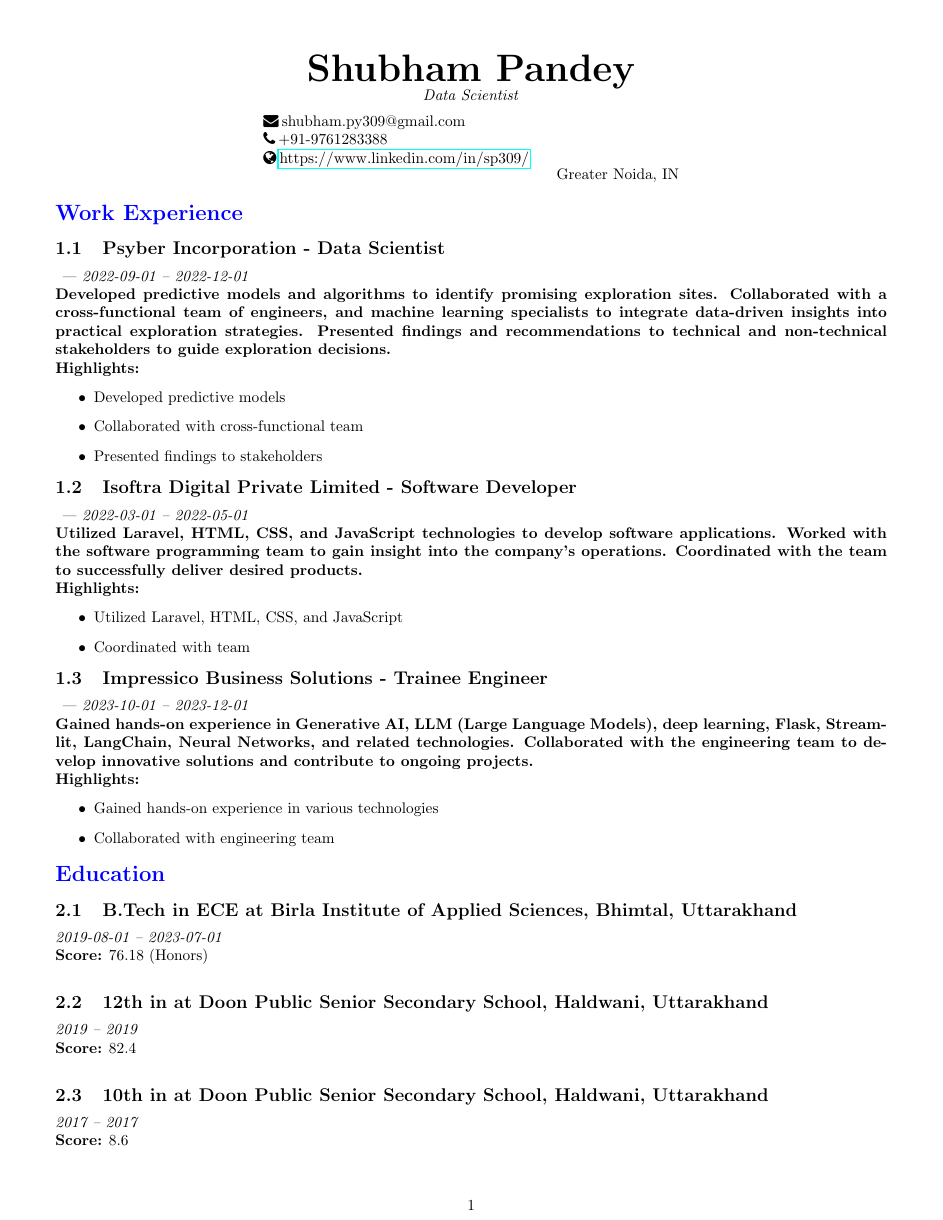
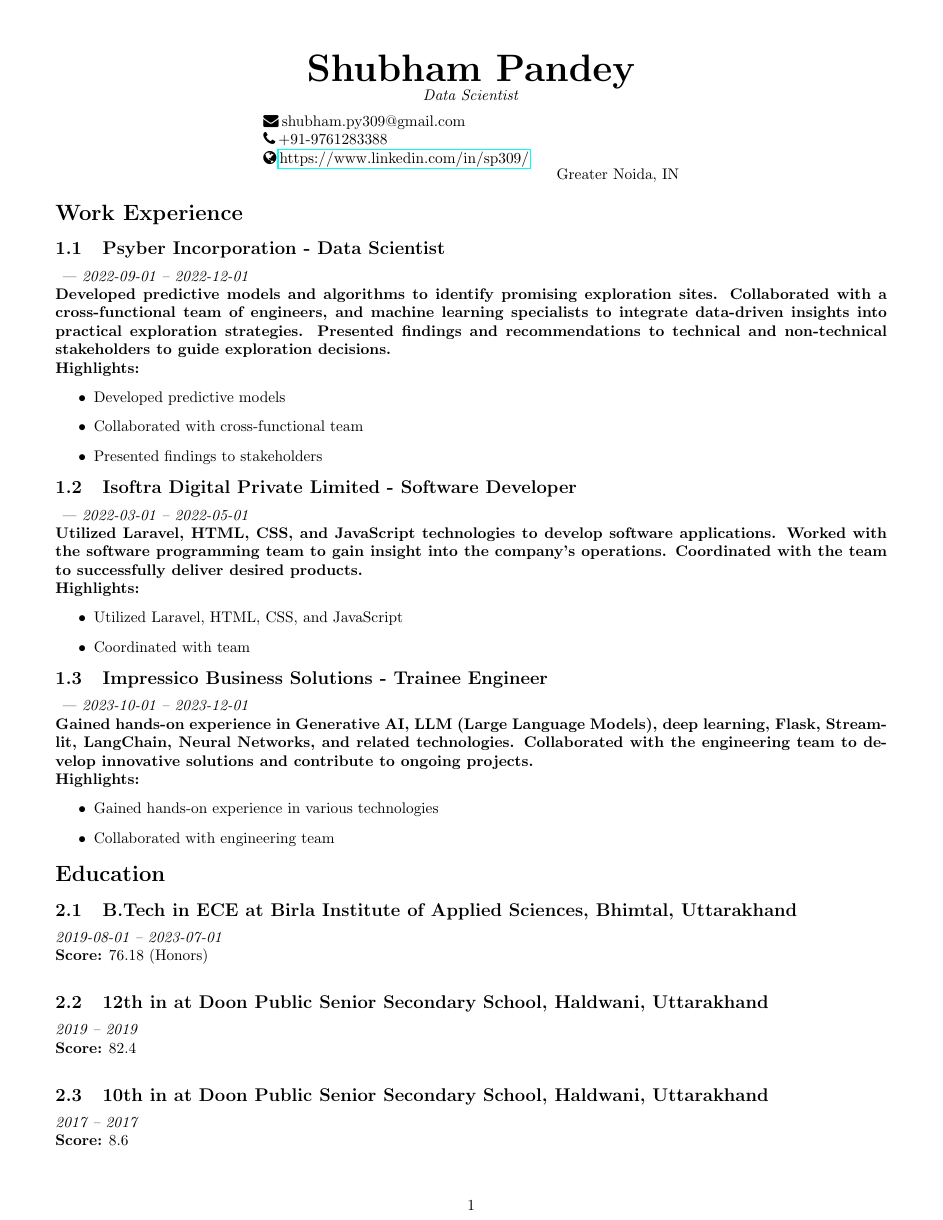
Before and after one commit to suraj-phulara/latex_resumes, a LaTeX document (abc.tex): page 1 of 2. Compiled offline with pdfLaTeX.

Commit message:
Update abc.tex

```diff
--- a/abc.tex
+++ b/abc.tex
@@ -6,7 +6,7 @@
 \usepackage{xcolor}
 \usepackage{titlesec}
 
-\titleformat{\section}[hang]{\Large\bfseries\color{blue}}{}{0em}{}[]
+\titleformat{\section}[hang]{\Large\bfseries}{}{0em}{}[]
 \titlespacing*{\section}{0pt}{*1.5}{*1.5}
 \titlespacing*{\subsection}{0pt}{*1.2}{*1.2}
 
```
